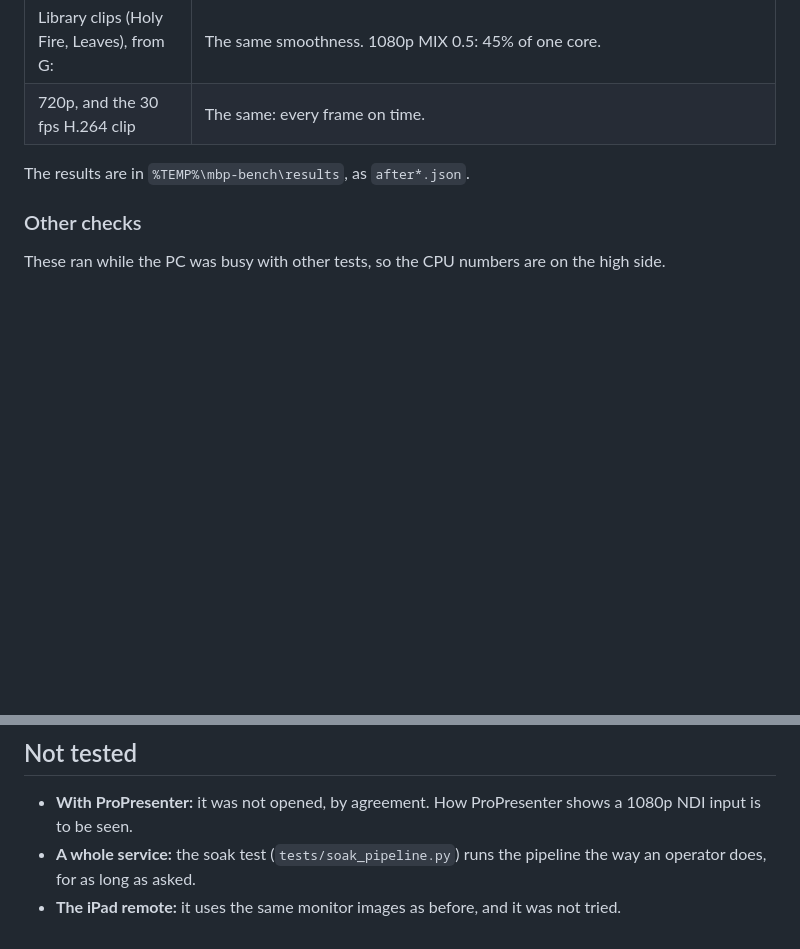
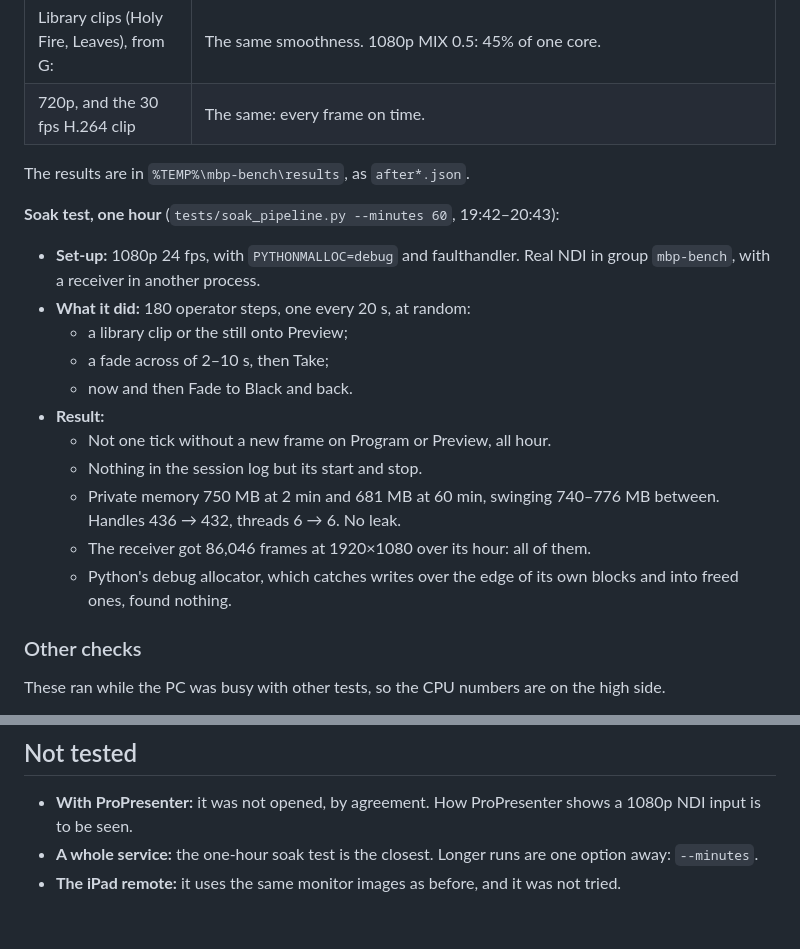
Before and after one commit to Central-Church-Bristol/media-background-pane, a Markdown page: notes/perf-pipeline.md, 2 parts joined by grey strips. GitHub-like rendering; blank space fills up the shorter version.

Commit message:
Notes: the one-hour soak test passed.
Co-Authored-By: Claude Opus 5.5 <noreply@anthropic.com>

```diff
--- a/notes/perf-pipeline.md
+++ b/notes/perf-pipeline.md
@@ -81,6 +81,19 @@ How to read this:
 
 The results are in `%TEMP%\mbp-bench\results`, as `after*.json`.
 
+**Soak test, one hour** (`tests/soak_pipeline.py --minutes 60`, 19:42–20:43):
+- **Set-up:** 1080p 24 fps, with `PYTHONMALLOC=debug` and faulthandler. Real NDI in group `mbp-bench`, with a receiver in another process.
+- **What it did:** 180 operator steps, one every 20 s, at random:
+  - a library clip or the still onto Preview;
+  - a fade across of 2–10 s, then Take;
+  - now and then Fade to Black and back.
+- **Result:**
+  - Not one tick without a new frame on Program or Preview, all hour.
+  - Nothing in the session log but its start and stop.
+  - Private memory 750 MB at 2 min and 681 MB at 60 min, swinging 740–776 MB between. Handles 436 → 432, threads 6 → 6. No leak.
+  - The receiver got 86,046 frames at 1920×1080 over its hour: all of them.
+  - Python's debug allocator, which catches writes over the edge of its own blocks and into freed ones, found nothing.
+
 ### Other checks
 
 These ran while the PC was busy with other tests, so the CPU numbers are on the high side.
@@ -135,5 +148,5 @@ These ran while the PC was busy with other tests, so the CPU numbers are on the
 ## Not tested
 
 - **With ProPresenter:** it was not opened, by agreement. How ProPresenter shows a 1080p NDI input is to be seen.
-- **A whole service:** the soak test (`tests/soak_pipeline.py`) runs the pipeline the way an operator does, for as long as asked.
+- **A whole service:** the one-hour soak test is the closest. Longer runs are one option away: `--minutes`.
 - **The iPad remote:** it uses the same monitor images as before, and it was not tried.
```
